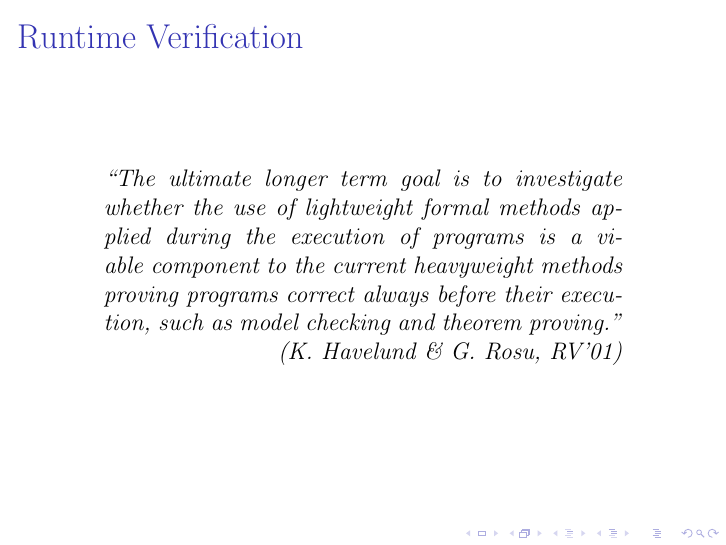
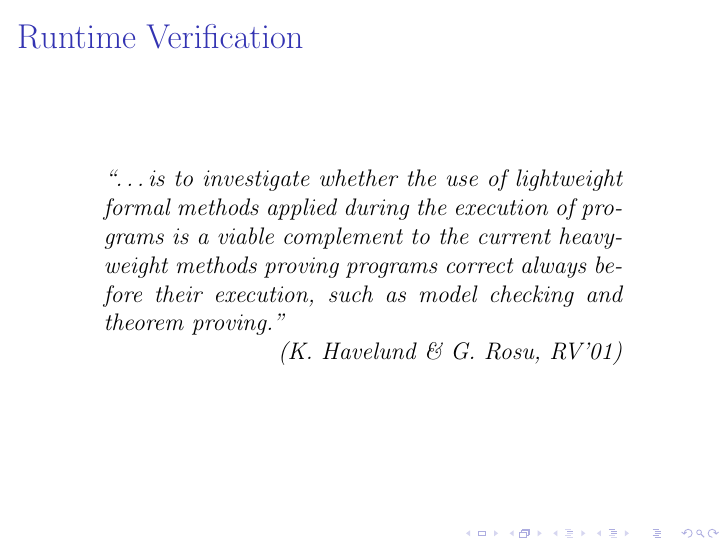
Before and after one commit to barrucadu/phd, LaTeX slides (literature-review/slides.tex): page 10 of 38. Compiled offline with pdfLaTeX.

Commit message:
Correct and shorten RV quote

```diff
--- a/literature-review/slides.tex
+++ b/literature-review/slides.tex
@@ -118,11 +118,11 @@
   % NON-PAPERS: rv01
 
   \begin{quote}
-    ``The ultimate longer term goal is to investigate whether the use of
-    lightweight formal methods applied during the execution of
-    programs is a viable component to the current heavyweight methods
-    proving programs correct always before their execution, such as
-    model checking and theorem proving.''
+    ``\ldots is to investigate whether the use of lightweight formal
+    methods applied during the execution of programs is a viable
+    complement to the current heavyweight methods proving programs
+    correct always before their execution, such as model checking and
+    theorem proving.''
 
     \attrib{K. Havelund \& G. Rosu, RV'01}
   \end{quote}
```
